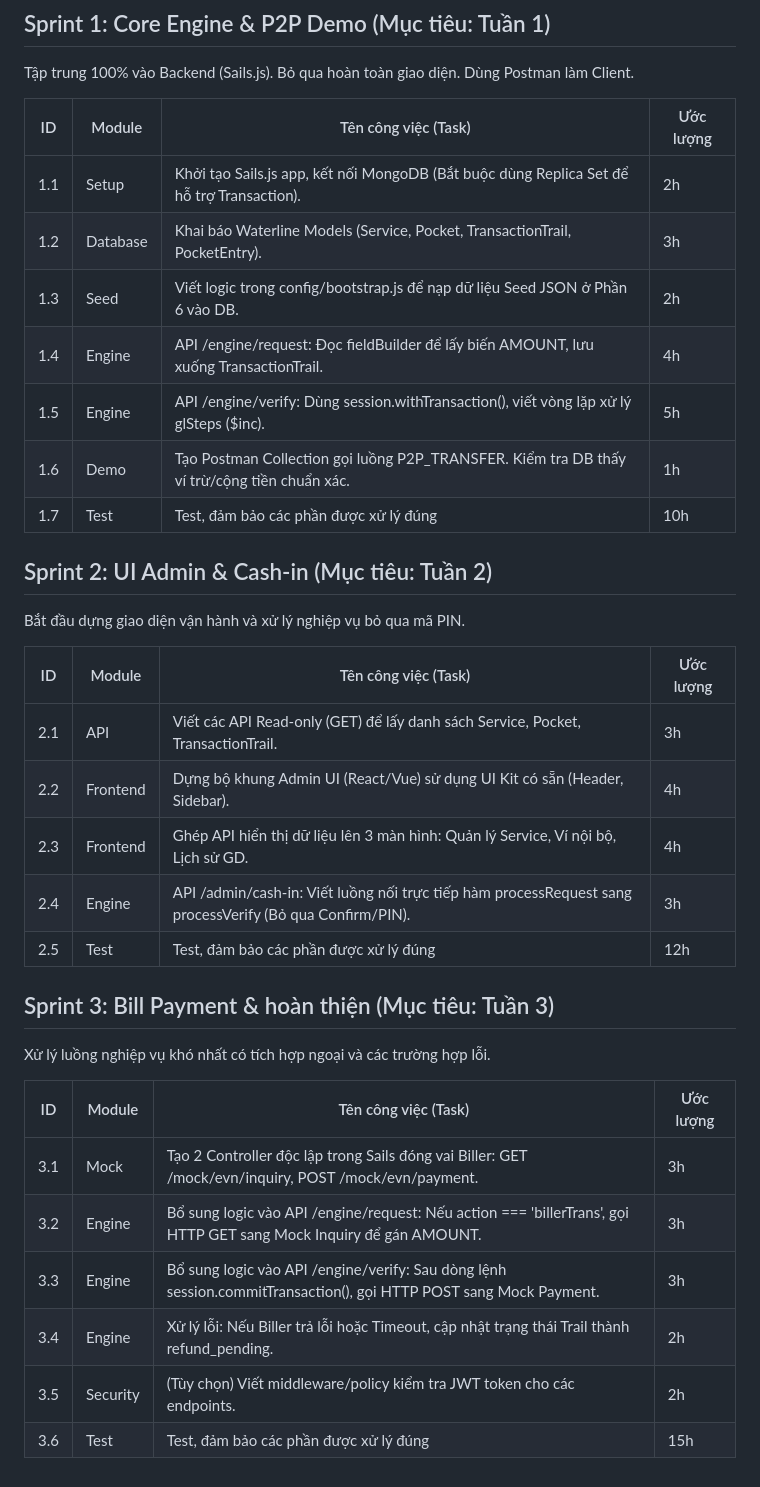
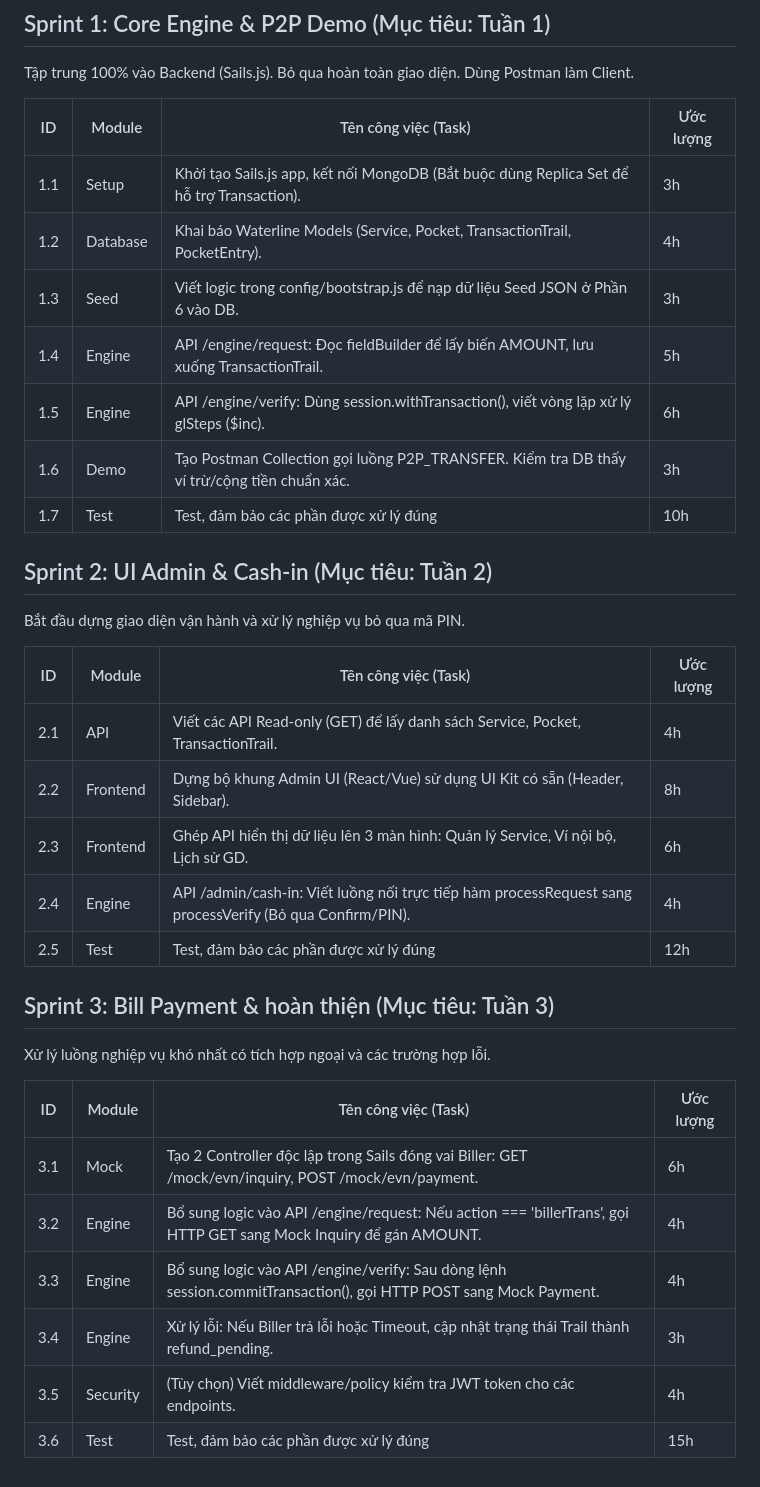
Before and after one commit to DLdevcoder/MINI-WALLET, a Markdown page: docs/Backlog/backlog.md, the part around the change. Drawn GitHub-style.

Commit message:
docs: fix backlog document

```diff
--- a/docs/Backlog/backlog.md
+++ b/docs/Backlog/backlog.md
@@ -6,12 +6,12 @@ Tập trung 100% vào Backend (Sails.js). Bỏ qua hoàn toàn giao diện. Dùn
 
 | ID  | Module   | Tên công việc (Task)                                                                        | Ước lượng |
 | --- | -------- | ------------------------------------------------------------------------------------------- | --------- |
-| 1.1 | Setup    | Khởi tạo Sails.js app, kết nối MongoDB (Bắt buộc dùng Replica Set để hỗ trợ Transaction).   | 2h        |
-| 1.2 | Database | Khai báo Waterline Models (Service, Pocket, TransactionTrail, PocketEntry).                 | 3h        |
-| 1.3 | Seed     | Viết logic trong config/bootstrap.js để nạp dữ liệu Seed JSON ở Phần 6 vào DB.              | 2h        |
-| 1.4 | Engine   | API /engine/request: Đọc fieldBuilder để lấy biến AMOUNT, lưu xuống TransactionTrail.       | 4h        |
-| 1.5 | Engine   | API /engine/verify: Dùng session.withTransaction(), viết vòng lặp xử lý glSteps ($inc).     | 5h        |
-| 1.6 | Demo     | Tạo Postman Collection gọi luồng P2P_TRANSFER. Kiểm tra DB thấy ví trừ/cộng tiền chuẩn xác. | 1h        |
+| 1.1 | Setup    | Khởi tạo Sails.js app, kết nối MongoDB (Bắt buộc dùng Replica Set để hỗ trợ Transaction).   | 3h        |
+| 1.2 | Database | Khai báo Waterline Models (Service, Pocket, TransactionTrail, PocketEntry).                 | 4h        |
+| 1.3 | Seed     | Viết logic trong config/bootstrap.js để nạp dữ liệu Seed JSON ở Phần 6 vào DB.              | 3h        |
+| 1.4 | Engine   | API /engine/request: Đọc fieldBuilder để lấy biến AMOUNT, lưu xuống TransactionTrail.       | 5h        |
+| 1.5 | Engine   | API /engine/verify: Dùng session.withTransaction(), viết vòng lặp xử lý glSteps ($inc).     | 6h        |
+| 1.6 | Demo     | Tạo Postman Collection gọi luồng P2P_TRANSFER. Kiểm tra DB thấy ví trừ/cộng tiền chuẩn xác. | 3h        |
 | 1.7 | Test     | Test, đảm bảo các phần được xử lý đúng                                                      | 10h       |
 
 ## Sprint 2: UI Admin & Cash-in (Mục tiêu: Tuần 2)
@@ -20,10 +20,10 @@ Bắt đầu dựng giao diện vận hành và xử lý nghiệp vụ bỏ qua
 
 | ID  | Module   | Tên công việc (Task)                                                                                     | Ước lượng |
 | --- | -------- | -------------------------------------------------------------------------------------------------------- | --------- |
-| 2.1 | API      | Viết các API Read-only (GET) để lấy danh sách Service, Pocket, TransactionTrail.                         | 3h        |
-| 2.2 | Frontend | Dựng bộ khung Admin UI (React/Vue) sử dụng UI Kit có sẵn (Header, Sidebar).                              | 4h        |
-| 2.3 | Frontend | Ghép API hiển thị dữ liệu lên 3 màn hình: Quản lý Service, Ví nội bộ, Lịch sử GD.                        | 4h        |
-| 2.4 | Engine   | API /admin/cash-in: Viết luồng nối trực tiếp hàm processRequest sang processVerify (Bỏ qua Confirm/PIN). | 3h        |
+| 2.1 | API      | Viết các API Read-only (GET) để lấy danh sách Service, Pocket, TransactionTrail.                         | 4h        |
+| 2.2 | Frontend | Dựng bộ khung Admin UI (React/Vue) sử dụng UI Kit có sẵn (Header, Sidebar).                              | 8h        |
+| 2.3 | Frontend | Ghép API hiển thị dữ liệu lên 3 màn hình: Quản lý Service, Ví nội bộ, Lịch sử GD.                        | 6h        |
+| 2.4 | Engine   | API /admin/cash-in: Viết luồng nối trực tiếp hàm processRequest sang processVerify (Bỏ qua Confirm/PIN). | 4h        |
 | 2.5 | Test     | Test, đảm bảo các phần được xử lý đúng                                                                   | 12h       |
 
 ## Sprint 3: Bill Payment & hoàn thiện (Mục tiêu: Tuần 3)
@@ -32,9 +32,9 @@ Xử lý luồng nghiệp vụ khó nhất có tích hợp ngoại và các trư
 
 | ID  | Module   | Tên công việc (Task)                                                                                               | Ước lượng |
 | --- | -------- | ------------------------------------------------------------------------------------------------------------------ | --------- |
-| 3.1 | Mock     | Tạo 2 Controller độc lập trong Sails đóng vai Biller: GET /mock/evn/inquiry, POST /mock/evn/payment.               | 3h        |
-| 3.2 | Engine   | Bổ sung logic vào API /engine/request: Nếu action === 'billerTrans', gọi HTTP GET sang Mock Inquiry để gán AMOUNT. | 3h        |
-| 3.3 | Engine   | Bổ sung logic vào API /engine/verify: Sau dòng lệnh session.commitTransaction(), gọi HTTP POST sang Mock Payment.  | 3h        |
-| 3.4 | Engine   | Xử lý lỗi: Nếu Biller trả lỗi hoặc Timeout, cập nhật trạng thái Trail thành refund_pending.                        | 2h        |
-| 3.5 | Security | (Tùy chọn) Viết middleware/policy kiểm tra JWT token cho các endpoints.                                            | 2h        |
+| 3.1 | Mock     | Tạo 2 Controller độc lập trong Sails đóng vai Biller: GET /mock/evn/inquiry, POST /mock/evn/payment.               | 6h        |
+| 3.2 | Engine   | Bổ sung logic vào API /engine/request: Nếu action === 'billerTrans', gọi HTTP GET sang Mock Inquiry để gán AMOUNT. | 4h        |
+| 3.3 | Engine   | Bổ sung logic vào API /engine/verify: Sau dòng lệnh session.commitTransaction(), gọi HTTP POST sang Mock Payment.  | 4h        |
+| 3.4 | Engine   | Xử lý lỗi: Nếu Biller trả lỗi hoặc Timeout, cập nhật trạng thái Trail thành refund_pending.                        | 3h        |
+| 3.5 | Security | (Tùy chọn) Viết middleware/policy kiểm tra JWT token cho các endpoints.                                            | 4h        |
 | 3.6 | Test     | Test, đảm bảo các phần được xử lý đúng                                                                             | 15h       |
```
